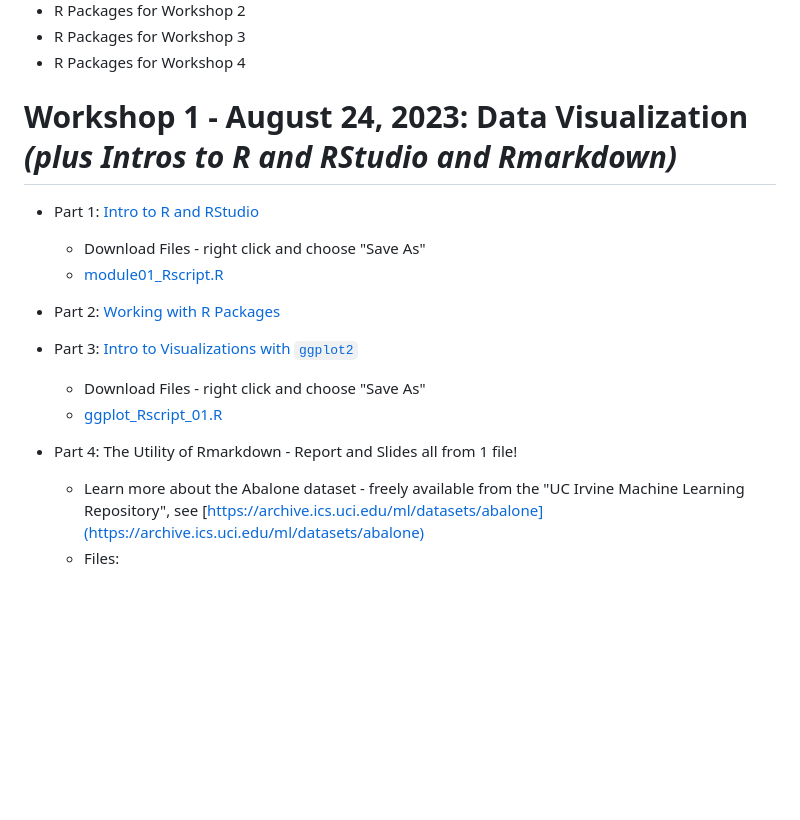
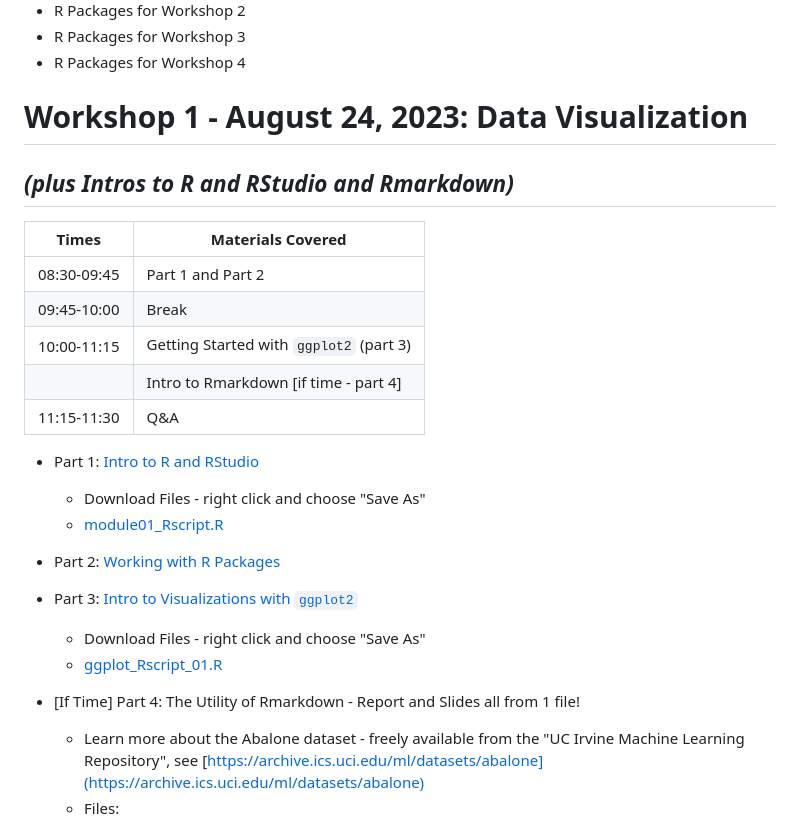
Before and after one commit to melindahiggins2000/RWorkshops_HJFGlobal_AugSept2023, a Markdown page: README.md, the part around the change. Rendered like a GitHub page; blank space fills up the shorter version.

Commit message:
add times to readme

```diff
--- a/README.md
+++ b/README.md
@@ -40,7 +40,16 @@
 * R Packages for Workshop 3
 * R Packages for Workshop 4
 
-# Workshop 1 - August 24, 2023: Data Visualization _(plus Intros to R and RStudio and Rmarkdown)_
+# Workshop 1 - August 24, 2023: Data Visualization
+## _(plus Intros to R and RStudio and Rmarkdown)_
+
+| Times       | Materials Covered |
+|-------------|-------------------|
+| 08:30-09:45 | Part 1 and Part 2 |
+| 09:45-10:00 | Break |
+| 10:00-11:15 | Getting Started with `ggplot2` (part 3) |
+|             | Intro to Rmarkdown [if time - part 4] |
+| 11:15-11:30 | Q&A |
 
 * Part 1: [Intro to R and RStudio](https://melindahiggins2000.github.io/RWorkshops_HJFGlobal_AugSept2023/HJF_Rworkshop_08242023_pt1.html)
     - Download Files - right click and choose "Save As"
@@ -52,7 +61,7 @@
     - Download Files - right click and choose "Save As"
     - [ggplot_Rscript_01.R](https://raw.githubusercontent.com/melindahiggins2000/RWorkshops_HJFGlobal_AugSept2023/main/ggplot_Rscript_01.R)
 
-* Part 4: The Utility of Rmarkdown - Report and Slides all from 1 file!
+* [If Time] Part 4: The Utility of Rmarkdown - Report and Slides all from 1 file!
     - Learn more about the Abalone dataset - freely available from the "UC Irvine Machine Learning Repository", see  [https://archive.ics.uci.edu/ml/datasets/abalone](https://archive.ics.uci.edu/ml/datasets/abalone)
     - Files:
         - [Rmarkdown file with codes](https://raw.githubusercontent.com/melindahiggins2000/RWorkshops_HJFGlobal_AugSept2023/main/AbaloneReport_v1.Rmd)
```
